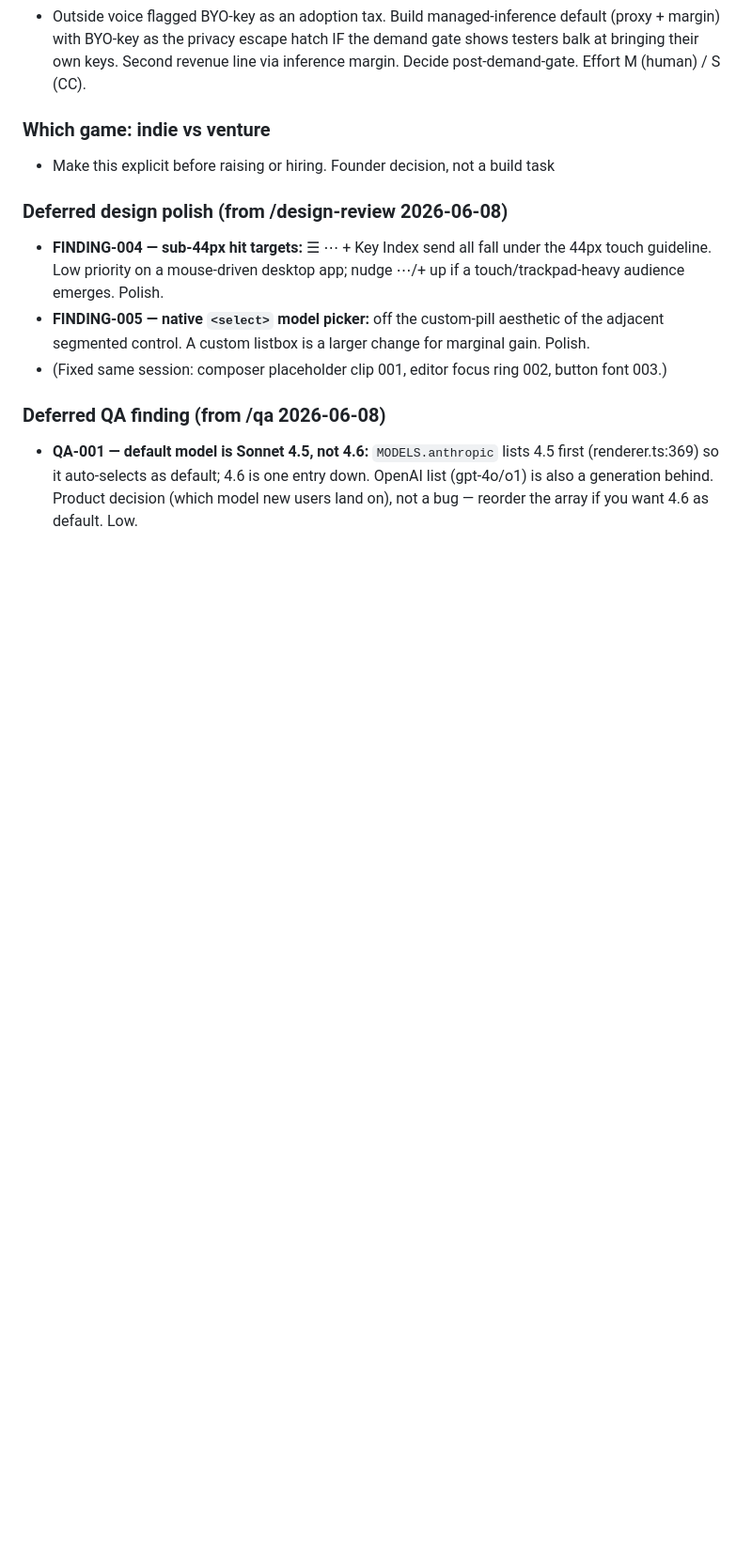
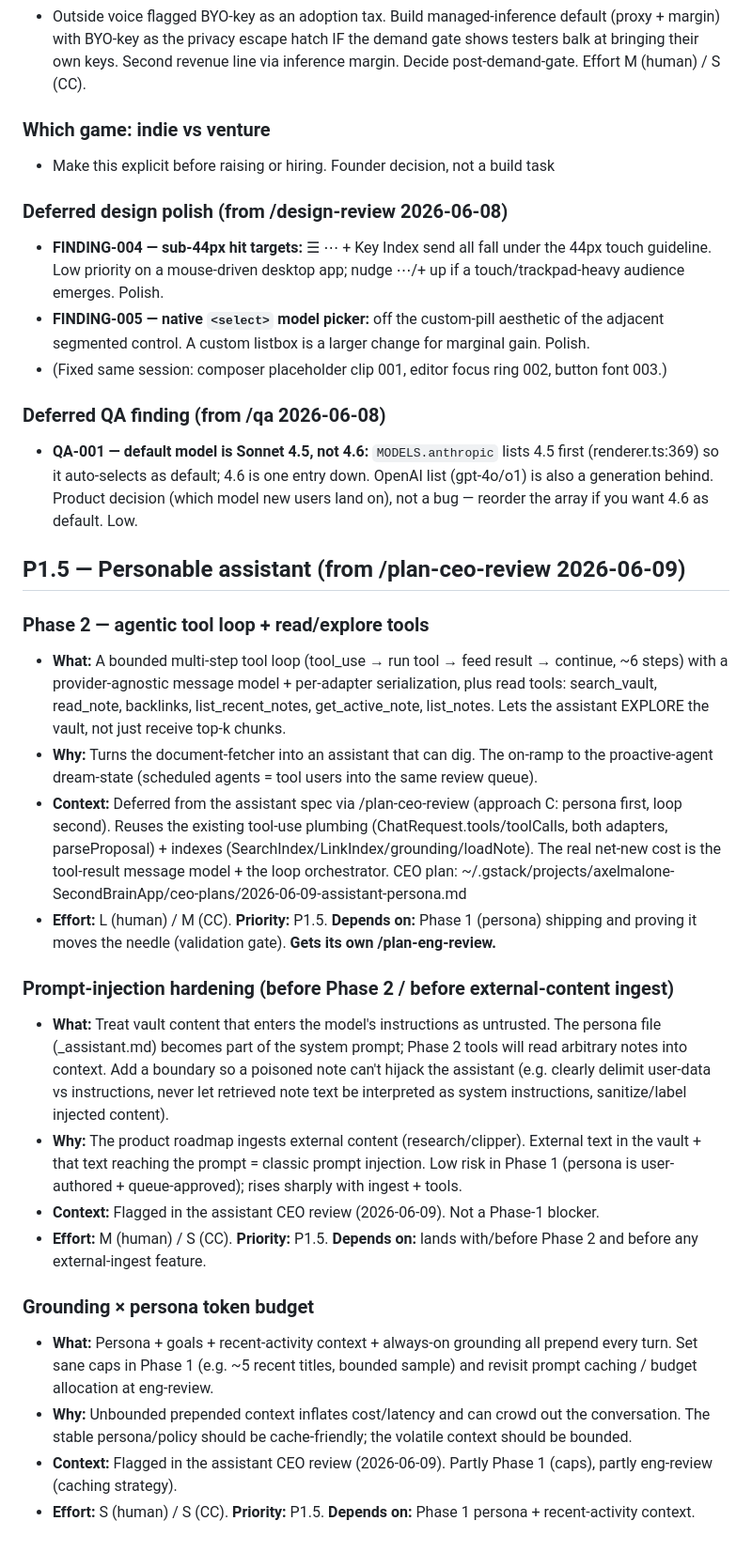
Before and after one commit to axelmalone/SecondBrainApp, a Markdown page: TODOS.md, the part around the change. Shown at 94% size. Drawn GitHub-style; blank space fills up the shorter version.

Commit message:
docs(todos): log personable-assistant P1.5 items from plan reviews (#11)
From /plan-ceo-review + /plan-eng-review on the assistant work:
- Phase 2: agentic tool loop + read/explore tools (deferred; own eng-review)
- Prompt-injection hardening before Phase 2 / external-content ingest
- Grounding × persona token budget (cap injected context, revisit caching)

Phase 1 (persona-first) plan lives in the CEO doc:
~/.gstack/projects/axelmalone-SecondBrainApp/ceo-plans/2026-06-09-assistant-persona.md

Co-authored-by: Axel Malone <axelmalone@Axels-MacBook-Air.local>
Co-authored-by: Claude Opus 4.8 <noreply@anthropic.com>

```diff
--- a/TODOS.md
+++ b/TODOS.md
@@ -244,3 +244,45 @@
   (renderer.ts:369) so it auto-selects as default; 4.6 is one entry down. OpenAI list
   (gpt-4o/o1) is also a generation behind. Product decision (which model new users land on),
   not a bug — reorder the array if you want 4.6 as default. Low.
+
+## P1.5 — Personable assistant (from /plan-ceo-review 2026-06-09)
+
+### Phase 2 — agentic tool loop + read/explore tools
+- **What:** A bounded multi-step tool loop (tool_use → run tool → feed result → continue,
+  ~6 steps) with a provider-agnostic message model + per-adapter serialization, plus
+  read tools: search_vault, read_note, backlinks, list_recent_notes, get_active_note,
+  list_notes. Lets the assistant EXPLORE the vault, not just receive top-k chunks.
+- **Why:** Turns the document-fetcher into an assistant that can dig. The on-ramp to the
+  proactive-agent dream-state (scheduled agents = tool users into the same review queue).
+- **Context:** Deferred from the assistant spec via /plan-ceo-review (approach C: persona
+  first, loop second). Reuses the existing tool-use plumbing (ChatRequest.tools/toolCalls,
+  both adapters, parseProposal) + indexes (SearchIndex/LinkIndex/grounding/loadNote). The
+  real net-new cost is the tool-result message model + the loop orchestrator. CEO plan:
+  ~/.gstack/projects/axelmalone-SecondBrainApp/ceo-plans/2026-06-09-assistant-persona.md
+- **Effort:** L (human) / M (CC). **Priority:** P1.5. **Depends on:** Phase 1 (persona)
+  shipping and proving it moves the needle (validation gate). **Gets its own /plan-eng-review.**
+
+### Prompt-injection hardening (before Phase 2 / before external-content ingest)
+- **What:** Treat vault content that enters the model's instructions as untrusted. The
+  persona file (_assistant.md) becomes part of the system prompt; Phase 2 tools will read
+  arbitrary notes into context. Add a boundary so a poisoned note can't hijack the
+  assistant (e.g. clearly delimit user-data vs instructions, never let retrieved note text
+  be interpreted as system instructions, sanitize/label injected content).
+- **Why:** The product roadmap ingests external content (research/clipper). External text
+  in the vault + that text reaching the prompt = classic prompt injection. Low risk in
+  Phase 1 (persona is user-authored + queue-approved); rises sharply with ingest + tools.
+- **Context:** Flagged in the assistant CEO review (2026-06-09). Not a Phase-1 blocker.
+- **Effort:** M (human) / S (CC). **Priority:** P1.5. **Depends on:** lands with/before
+  Phase 2 and before any external-ingest feature.
+
+### Grounding × persona token budget
+- **What:** Persona + goals + recent-activity context + always-on grounding all prepend
+  every turn. Set sane caps in Phase 1 (e.g. ~5 recent titles, bounded sample) and revisit
+  prompt caching / budget allocation at eng-review.
+- **Why:** Unbounded prepended context inflates cost/latency and can crowd out the
+  conversation. The stable persona/policy should be cache-friendly; the volatile context
+  should be bounded.
+- **Context:** Flagged in the assistant CEO review (2026-06-09). Partly Phase 1 (caps),
+  partly eng-review (caching strategy).
+- **Effort:** S (human) / S (CC). **Priority:** P1.5. **Depends on:** Phase 1 persona +
+  recent-activity context.
```
